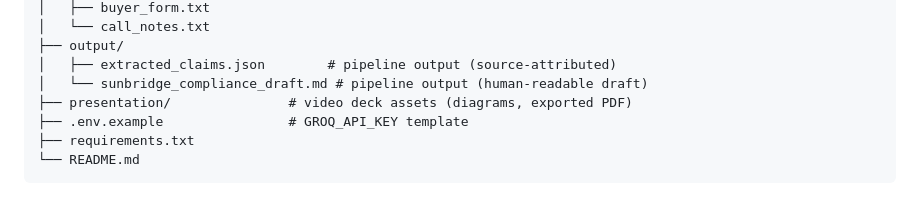
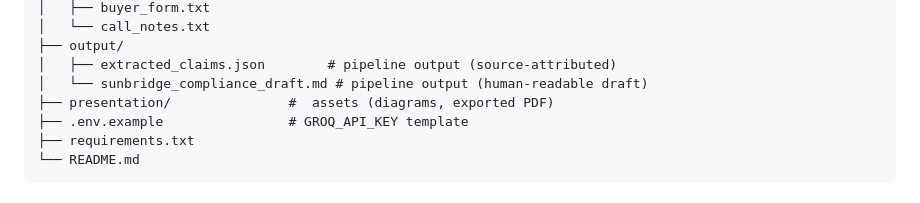
Before and after one commit to Bhupin123/sunbridge-import-compliance-agent, a Markdown page: README.md, the part around the change. Drawn GitHub-style.

```diff
--- a/README.md
+++ b/README.md
@@ -129,7 +129,7 @@ sunbridge-import-compliance-agent/
 ├── output/
 │   ├── extracted_claims.json        # pipeline output (source-attributed)
 │   └── sunbridge_compliance_draft.md # pipeline output (human-readable draft)
-├── presentation/               # video deck assets (diagrams, exported PDF)
+├── presentation/               #  assets (diagrams, exported PDF)
 ├── .env.example                # GROQ_API_KEY template
 ├── requirements.txt
 └── README.md
```
